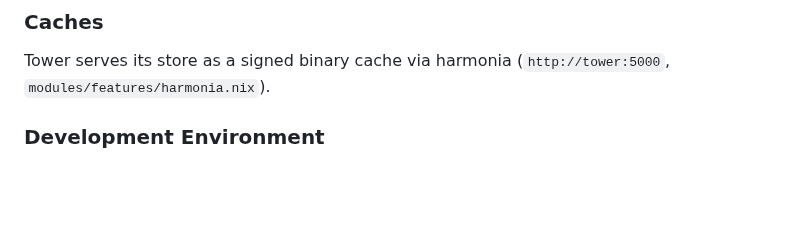
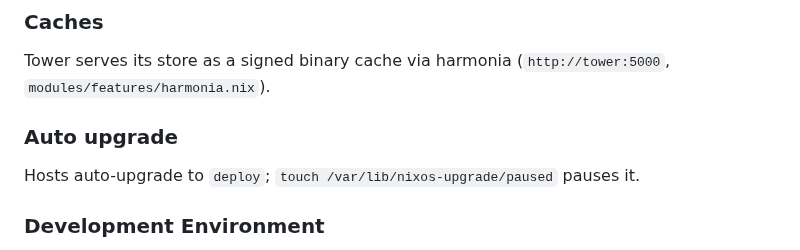
Before and after one commit to etrobert/setup, a Markdown page: CLAUDE.md, the part around the change. Rendered like a GitHub page; blank space fills up the shorter version.

Commit message:
docs(claude-md): mention auto upgrade and its pause flag (#1604)
Co-authored-by: Claude Opus 5.5 <noreply@anthropic.com>

```diff
--- a/CLAUDE.md
+++ b/CLAUDE.md
@@ -78,6 +78,10 @@ authoritative list.
 
 Tower serves its store as a signed binary cache via harmonia
 (`http://tower:5000`, `modules/features/harmonia.nix`).
+
+### Auto upgrade
+
+Hosts auto-upgrade to `deploy`; `touch /var/lib/nixos-upgrade/paused` pauses it.
 
 ### Development Environment
 
```
